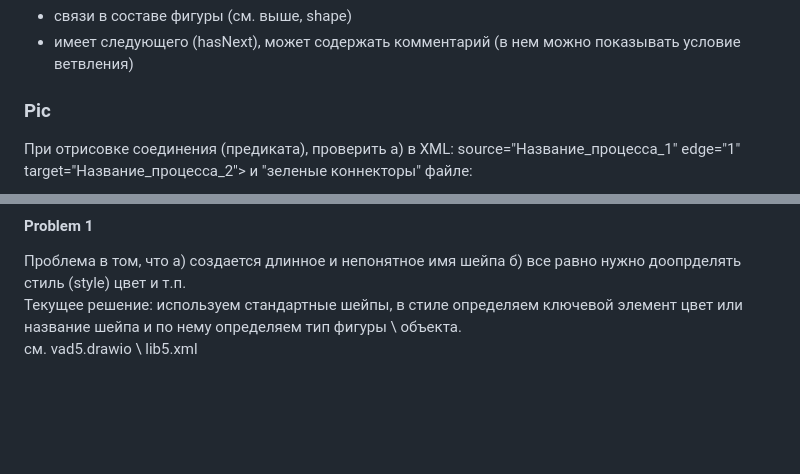
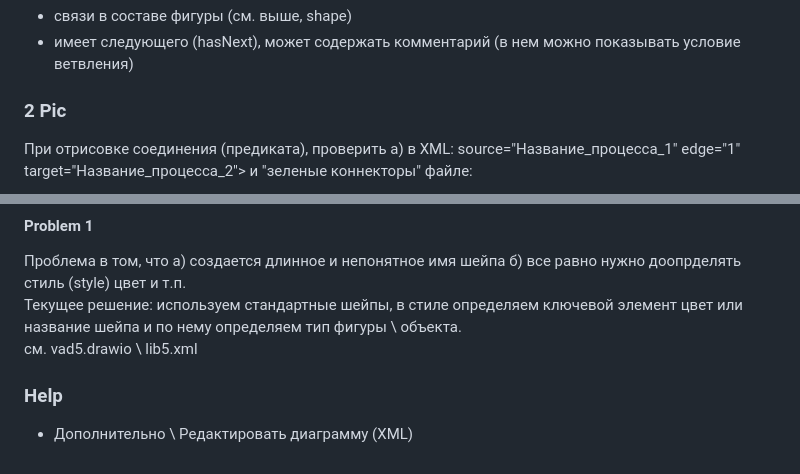
Before and after one commit to bpmbpm/draw-vad, a Markdown page: notation/readme.md, 2 parts joined by grey strips. GitHub-like rendering; blank space fills up the shorter version.

```diff
--- a/notation/readme.md
+++ b/notation/readme.md
@@ -15,7 +15,6 @@
 - связи в составе фигуры (см. выше, shape)
 - имеет следующего (hasNext), может содержать комментарий (в нем можно показывать условие ветвления)
 
-### Pic
+### 2 Pic
 При отрисовке соединения (предиката), проверить а) в XML: source="Название_процесса_1" edge="1" target="Название_процесса_2"> и "зеленые коннекторы" файле:
-
 ![ris11](https://github.com/bpmbpm/draw-vad/blob/main/notation/pic/VAD-notation.png)
@@ -52,3 +50,6 @@ https://www.drawio.com/doc/faq/custom-shapes
 Проблема в том, что а) создается длинное и непонятное имя шейпа б) все равно нужно доопрделять стиль (style) цвет и т.п.
 Текущее решение: используем стандартные шейпы, в стиле определяем ключевой элемент цвет или название шейпа и по нему определяем тип фигуры \ объекта.
 см. vad5.drawio \ lib5.xml
+
+### Help
+- Дополнительно \ Редактировать диаграмму (XML)
```
Also changed, not shown: other parts of notation/readme.md (+0 -1 lines).
